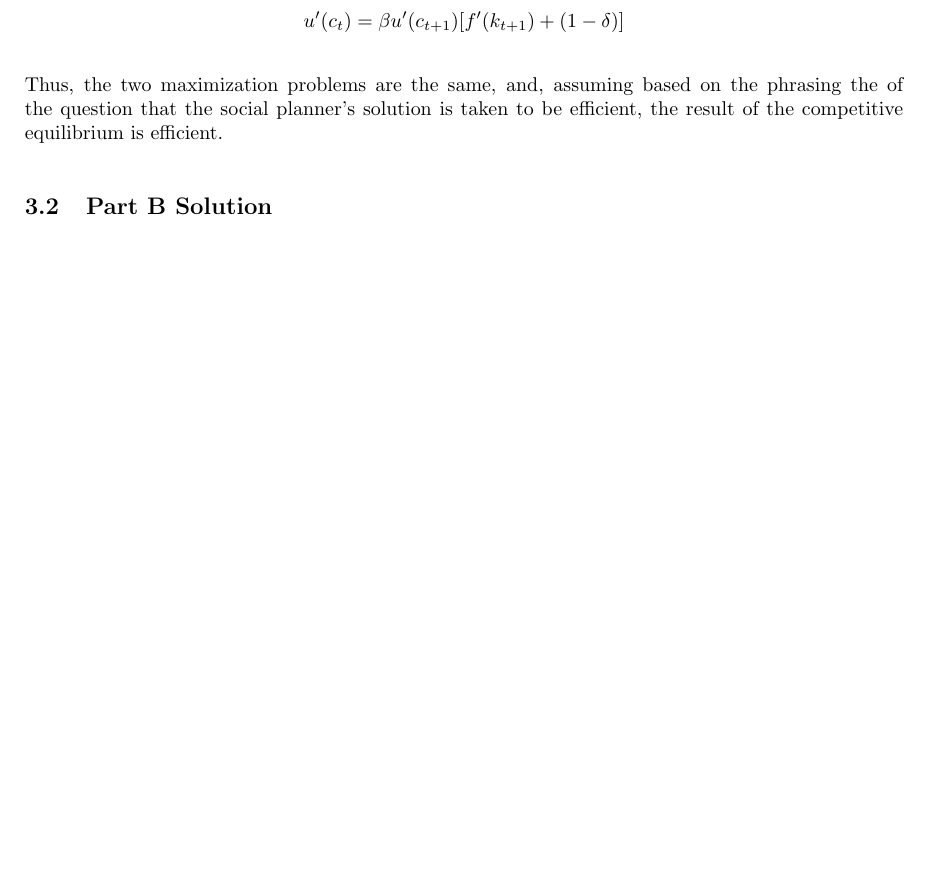
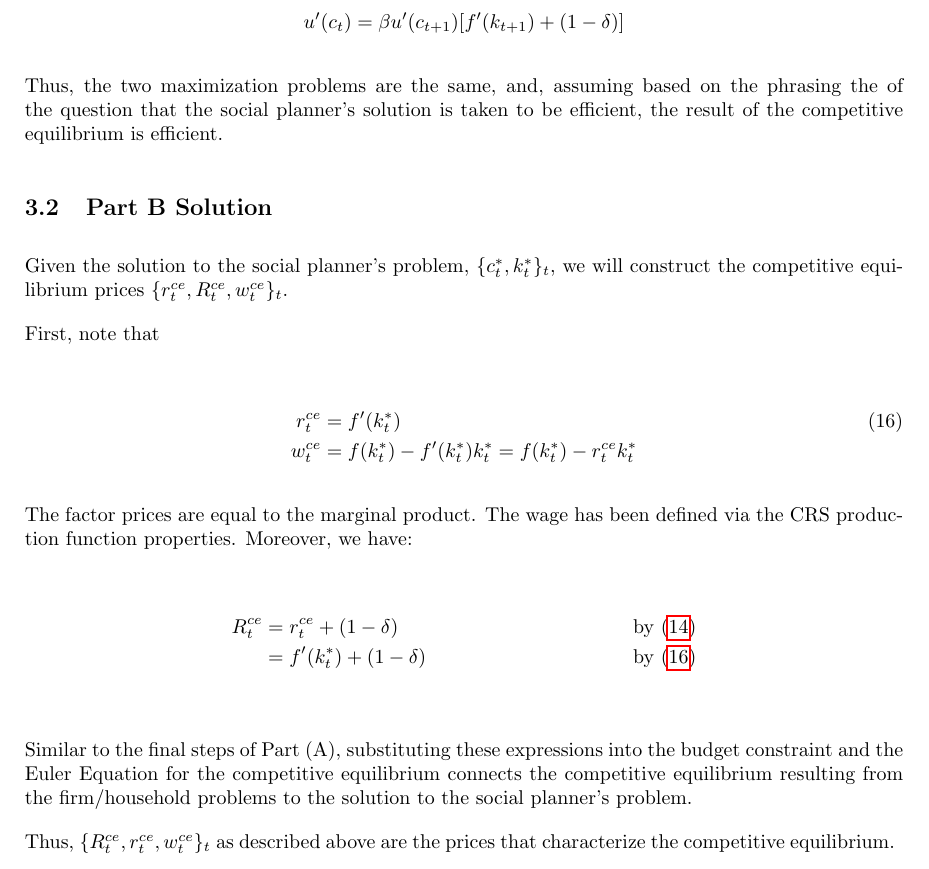
Before and after one commit to drba239/macro_notes, a LaTeX problem sheet (macro2/practice_problems/psets/tex_files/pset_2023_24_ps1_golosov.tex, which reads macro2/practice_problems/questions/pset_2023_24_ps1_q3_golosov.tex): part of page 8 of 8, cut so that both start at the same text, the shorter picture padded with empty space. Compiled offline with pdfLaTeX.

Commit message:
add pset 1 q3b

```diff
--- a/macro2/practice_problems/questions/pset_2023_24_ps1_q3_golosov.tex
+++ b/macro2/practice_problems/questions/pset_2023_24_ps1_q3_golosov.tex
@@ -194,3 +194,30 @@ competitive equilibrium is efficient.
 
 
 \samesection{Part B Solution}
+
+Given the solution to the social planner's problem, $\{c_t^*, k_t^*\}_t$,
+we will construct the competitive equilibrium prices $\{r_t^{ce}, R_t^{ce}, w_t^{ce}\}_t$.
+
+First, note that
+
+\begin{align}
+    r_t^{ce} &= f'(k_t^*) \label{eq:pset_2023_24_ps1_q3_golosov_r_ce} \\
+    w_t^{ce} &= f(k_t^*) - f'(k_t^*)k_t^* = f(k_t^*) - r_t^{ce}k_t^*
+\end{align}
+
+The factor prices are equal to the marginal product. The
+wage has been defined via the CRS production function properties.
+Moreover, we have:
+
+\begin{align}
+    R_t^{ce} &= r_t^{ce} + (1 - \delta) && \text{by \eqref{eq:pset_2023_24_ps1_q3_golosov_lambda2}} \\
+    &= f'(k^*_{t}) + (1 - \delta)  && \text{by \eqref{eq:pset_2023_24_ps1_q3_golosov_r_ce}} \\
+\end{align}
+
+Similar to the final steps of Part (A), substituting these expressions
+into the budget constraint and the Euler Equation for the competitive
+equilibrium connects the competitive equilibrium resulting from the
+firm/household problems to the solution to the social planner's problem.
+
+Thus, $\{R_t^{ce}, r_t^{ce}, w_t^{ce}\}_t$ as described above are the prices that
+characterize the competitive equilibrium.
```
Also changed, not shown: macro2/practice_problems/psets/output/pset_2023_24_ps1_golosov.pdf.
